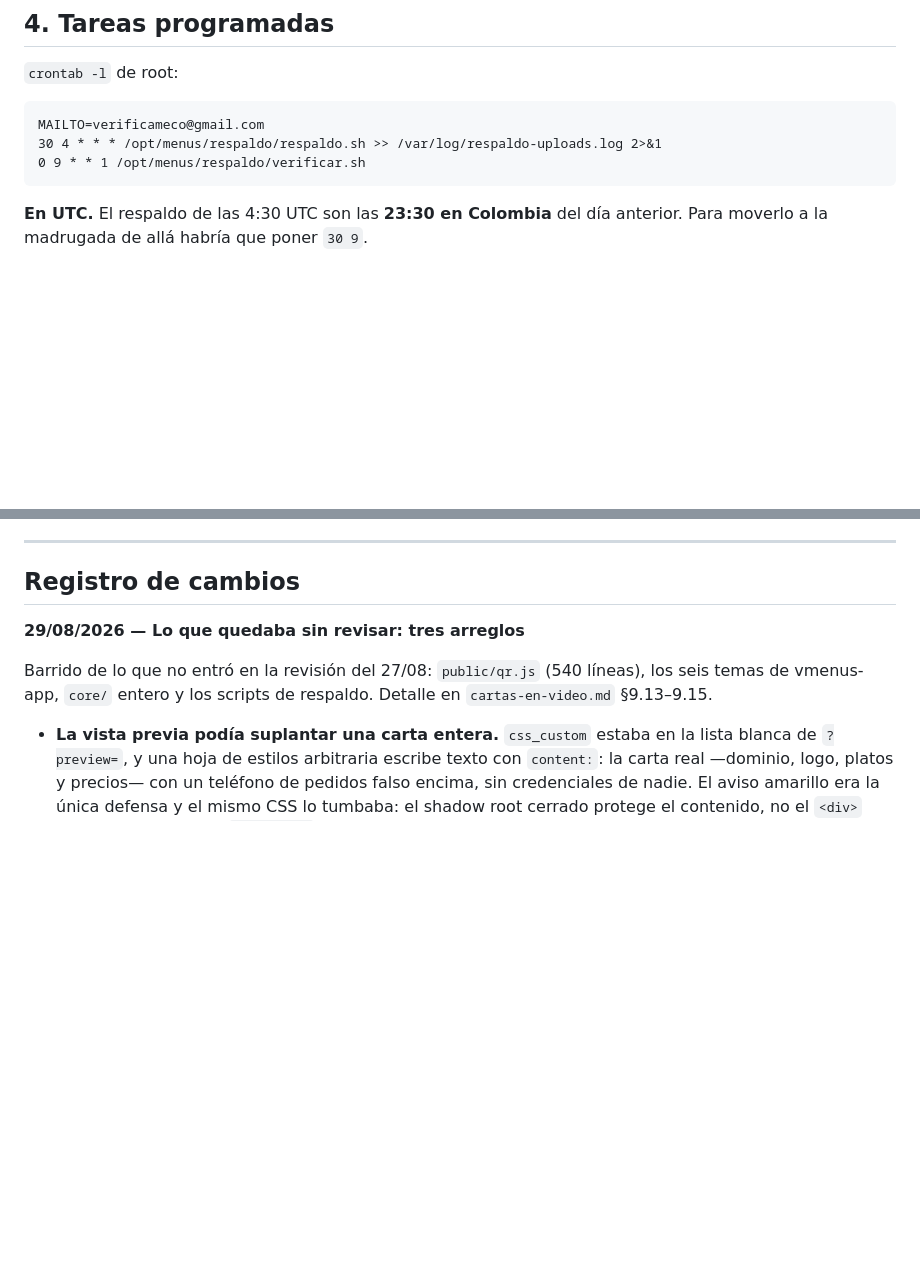
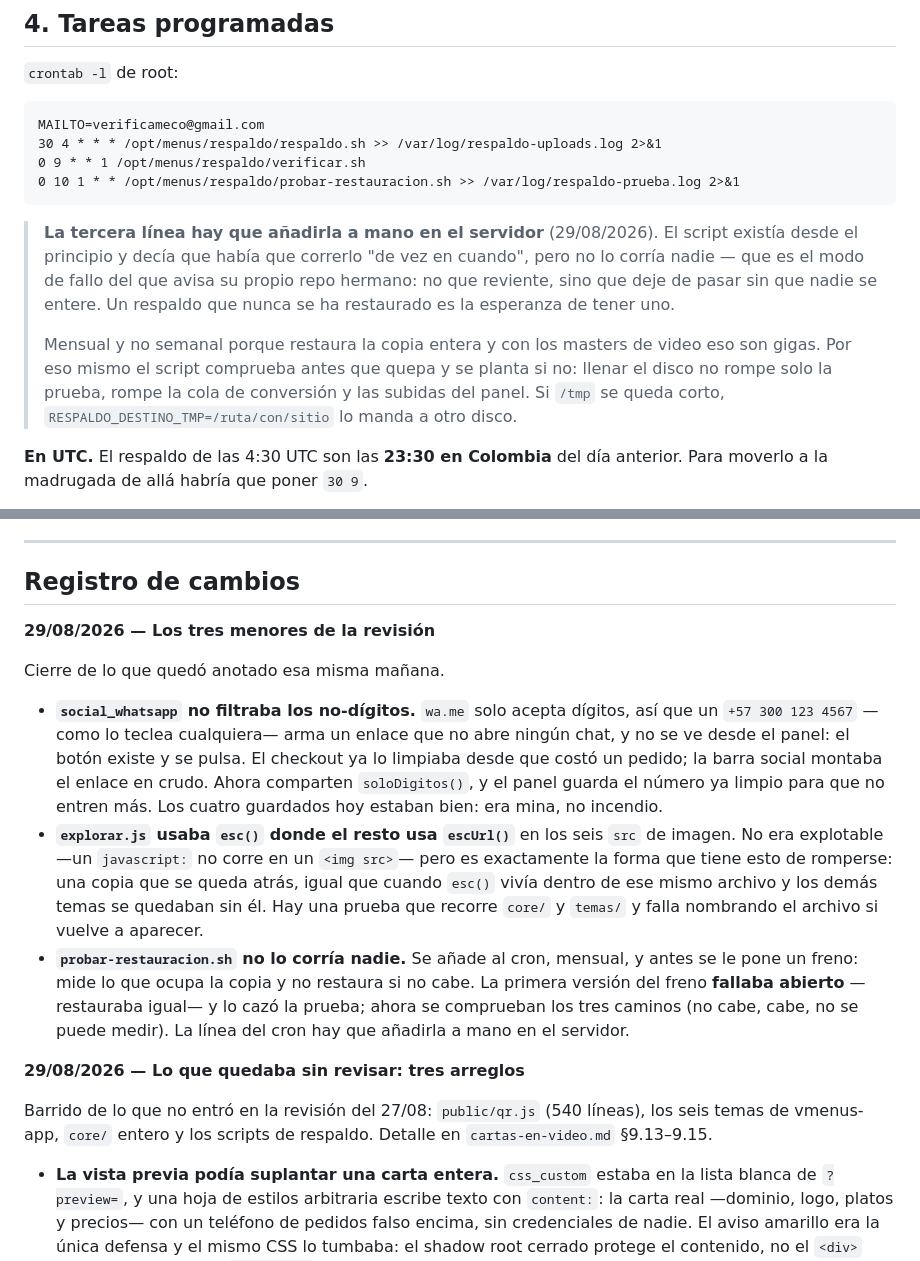
Before and after one commit to jotarodriguezv/adminmenus_restaurantes, a Markdown page: docs/servidor.md, 2 parts joined by grey strips. Rendered like a GitHub page; blank space fills up the shorter version.

Commit message:
Update servidor.md with cron job details and fixes
Added cron job for restoration script and updated documentation regarding its execution and error handling.

````diff
--- a/docs/servidor.md
+++ b/docs/servidor.md
@@ -115,7 +115,20 @@ Lo que no existe es recuperar una perdida cuando ya no queda ninguna.
 MAILTO=verificameco@gmail.com
 30 4 * * * /opt/menus/respaldo/respaldo.sh >> /var/log/respaldo-uploads.log 2>&1
 0 9 * * 1 /opt/menus/respaldo/verificar.sh
+0 10 1 * * /opt/menus/respaldo/probar-restauracion.sh >> /var/log/respaldo-prueba.log 2>&1
 ```
+
+> **La tercera línea hay que añadirla a mano en el servidor** (29/08/2026). El
+> script existía desde el principio y decía que había que correrlo "de vez en
+> cuando", pero no lo corría nadie — que es el modo de fallo del que avisa su
+> propio repo hermano: no que reviente, sino que deje de pasar sin que nadie se
+> entere. Un respaldo que nunca se ha restaurado es la esperanza de tener uno.
+>
+> Mensual y no semanal porque restaura la copia entera y con los masters de
+> video eso son gigas. Por eso mismo el script comprueba antes que quepa y se
+> planta si no: llenar el disco no rompe solo la prueba, rompe la cola de
+> conversión y las subidas del panel. Si `/tmp` se queda corto,
+> `RESPALDO_DESTINO_TMP=/ruta/con/sitio` lo manda a otro disco.
 
 **En UTC.** El respaldo de las 4:30 UTC son las **23:30 en Colombia** del día
 anterior. Para moverlo a la madrugada de allá habría que poner `30 9`.
@@ -279,6 +292,29 @@ Recogidas por haberlas sufrido:
 ---
 
 ## Registro de cambios
+
+**29/08/2026 — Los tres menores de la revisión**
+
+Cierre de lo que quedó anotado esa misma mañana.
+
+- **`social_whatsapp` no filtraba los no-dígitos.** `wa.me` solo acepta
+  dígitos, así que un `+57 300 123 4567` —como lo teclea cualquiera— arma un
+  enlace que no abre ningún chat, y no se ve desde el panel: el botón existe y
+  se pulsa. El checkout ya lo limpiaba desde que costó un pedido; la barra
+  social montaba el enlace en crudo. Ahora comparten `soloDigitos()`, y el
+  panel guarda el número ya limpio para que no entren más. Los cuatro guardados
+  hoy estaban bien: era mina, no incendio.
+- **`explorar.js` usaba `esc()` donde el resto usa `escUrl()`** en los seis
+  `src` de imagen. No era explotable —un `javascript:` no corre en un
+  `<img src>`— pero es exactamente la forma que tiene esto de romperse: una
+  copia que se queda atrás, igual que cuando `esc()` vivía dentro de ese mismo
+  archivo y los demás temas se quedaban sin él. Hay una prueba que recorre
+  `core/` y `temas/` y falla nombrando el archivo si vuelve a aparecer.
+- **`probar-restauracion.sh` no lo corría nadie.** Se añade al cron, mensual, y
+  antes se le pone un freno: mide lo que ocupa la copia y no restaura si no
+  cabe. La primera versión del freno **fallaba abierto** —restauraba igual— y
+  lo cazó la prueba; ahora se comprueban los tres caminos (no cabe, cabe, no se
+  puede medir). La línea del cron hay que añadirla a mano en el servidor.
 
 **29/08/2026 — Lo que quedaba sin revisar: tres arreglos**
 
````
